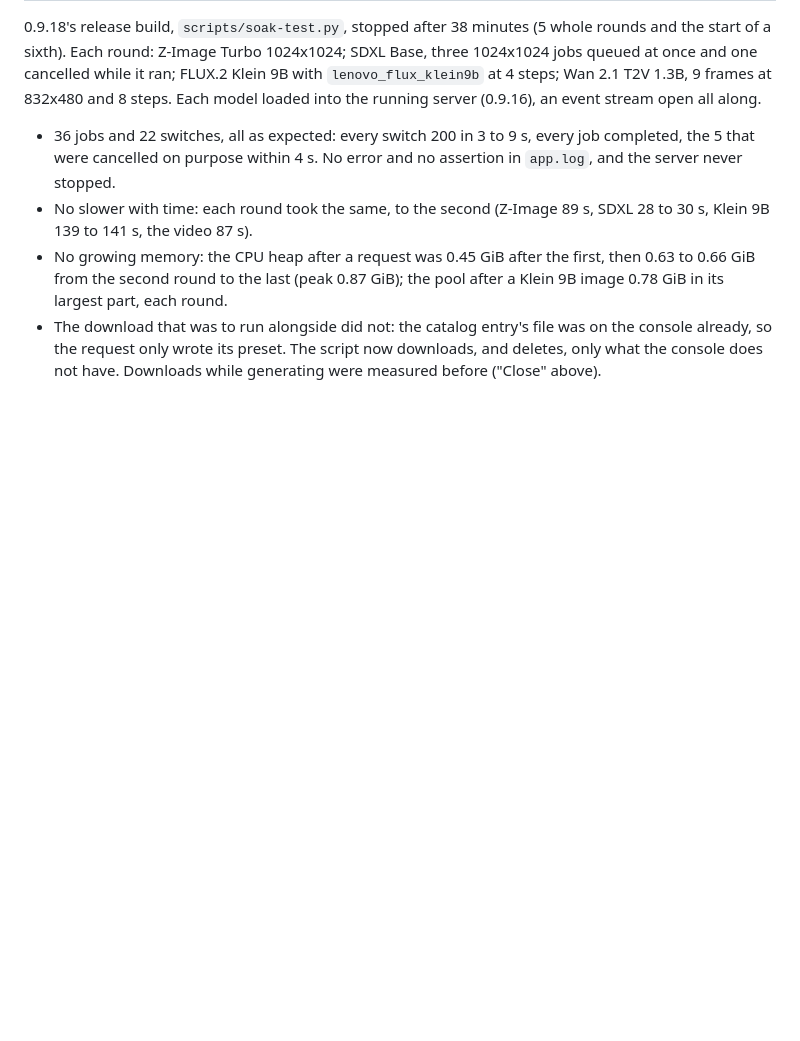
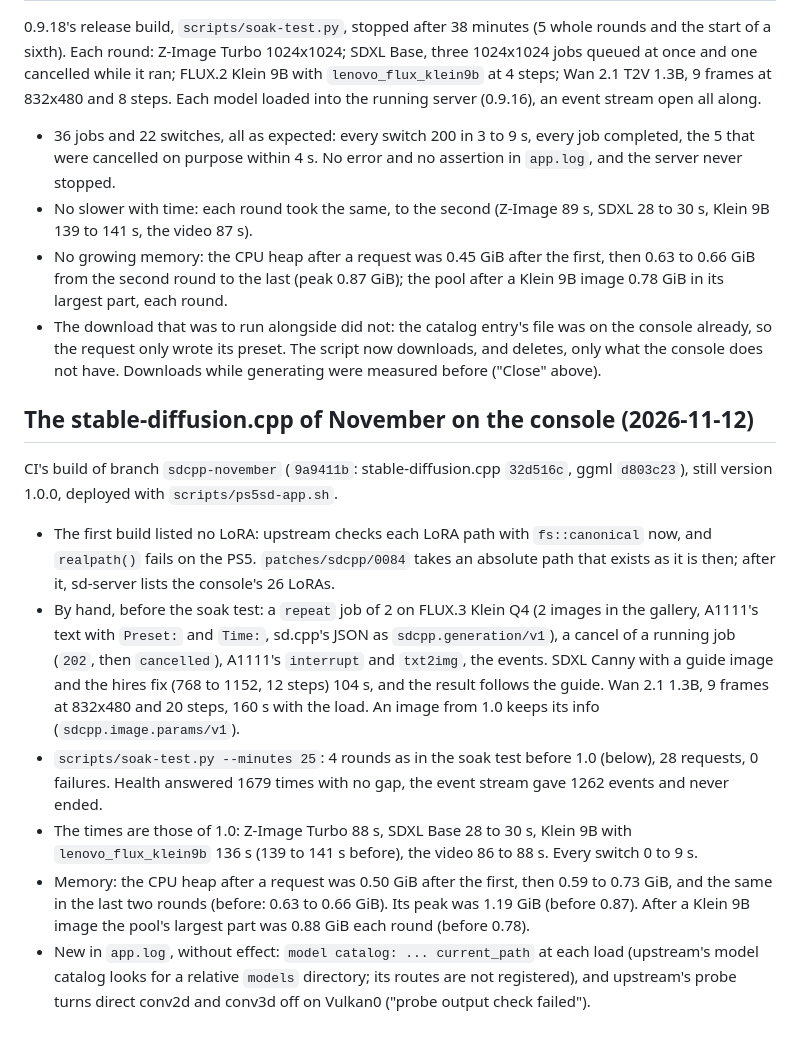
Before and after one commit to Darkatek7/PS5SD, a Markdown page: docs/CONSOLE.md, the part around the change. GitHub-like rendering; blank space fills up the shorter version.

Commit message:
CONSOLE: the stable-diffusion.cpp of November on the console
CI's build of sdcpp-november: the checks by hand and a soak test of 25
minutes, 4 rounds, no failure; the times are those of 1.0, the CPU heap
settles a little higher (0.73 GiB, peak 1.19).

```diff
--- a/docs/CONSOLE.md
+++ b/docs/CONSOLE.md
@@ -1075,3 +1075,27 @@ while it ran; FLUX.2 Klein 9B with `lenovo_flux_klein9b` at 4 steps; Wan 2.1 T2V
 - The download that was to run alongside did not: the catalog entry's file was on the console already, so
   the request only wrote its preset. The script now downloads, and deletes, only what the console does not
   have. Downloads while generating were measured before ("Close" above).
+
+## The stable-diffusion.cpp of November on the console (2026-11-12)
+
+CI's build of branch `sdcpp-november` (`9a9411b`: stable-diffusion.cpp `32d516c`, ggml `d803c23`), still
+version 1.0.0, deployed with `scripts/ps5sd-app.sh`.
+
+- The first build listed no LoRA: upstream checks each LoRA path with `fs::canonical` now, and `realpath()`
+  fails on the PS5. `patches/sdcpp/0084` takes an absolute path that exists as it is then; after it,
+  sd-server lists the console's 26 LoRAs.
+- By hand, before the soak test: a `repeat` job of 2 on FLUX.3 Klein Q4 (2 images in the gallery, A1111's
+  text with `Preset:` and `Time:`, sd.cpp's JSON as `sdcpp.generation/v1`), a cancel of a running job (`202`,
+  then `cancelled`), A1111's `interrupt` and `txt2img`, the events. SDXL Canny with a guide image and the
+  hires fix (768 to 1152, 12 steps) 104 s, and the result follows the guide. Wan 2.1 1.3B, 9 frames at
+  832x480 and 20 steps, 160 s with the load. An image from 1.0 keeps its info (`sdcpp.image.params/v1`).
+- `scripts/soak-test.py --minutes 25`: 4 rounds as in the soak test before 1.0 (below), 28 requests,
+  0 failures. Health answered 1679 times with no gap, the event stream gave 1262 events and never ended.
+- The times are those of 1.0: Z-Image Turbo 88 s, SDXL Base 28 to 30 s, Klein 9B with
+  `lenovo_flux_klein9b` 136 s (139 to 141 s before), the video 86 to 88 s. Every switch 0 to 9 s.
+- Memory: the CPU heap after a request was 0.50 GiB after the first, then 0.59 to 0.73 GiB, and the same in
+  the last two rounds (before: 0.63 to 0.66 GiB). Its peak was 1.19 GiB (before 0.87). After a Klein 9B image
+  the pool's largest part was 0.88 GiB each round (before 0.78).
+- New in `app.log`, without effect: `model catalog: ... current_path` at each load (upstream's model
+  catalog looks for a relative `models` directory; its routes are not registered), and upstream's probe
+  turns direct conv2d and conv3d off on Vulkan0 ("probe output check failed").
```
Also changed, not shown: ROADMAP.md (+5 -3 lines).
